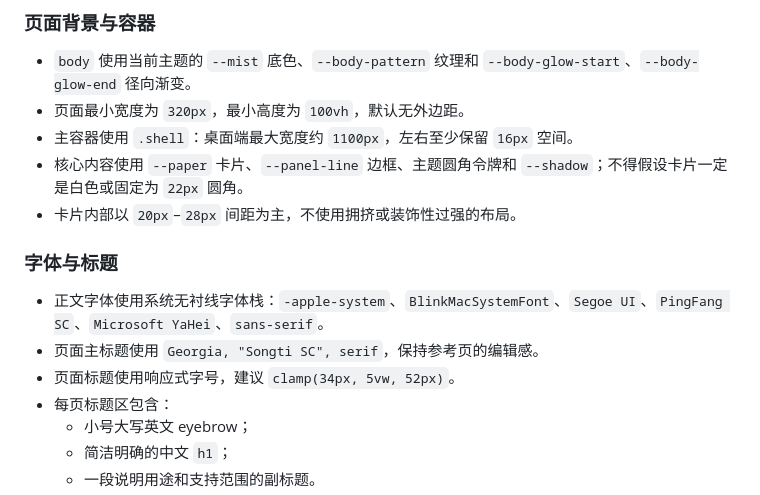
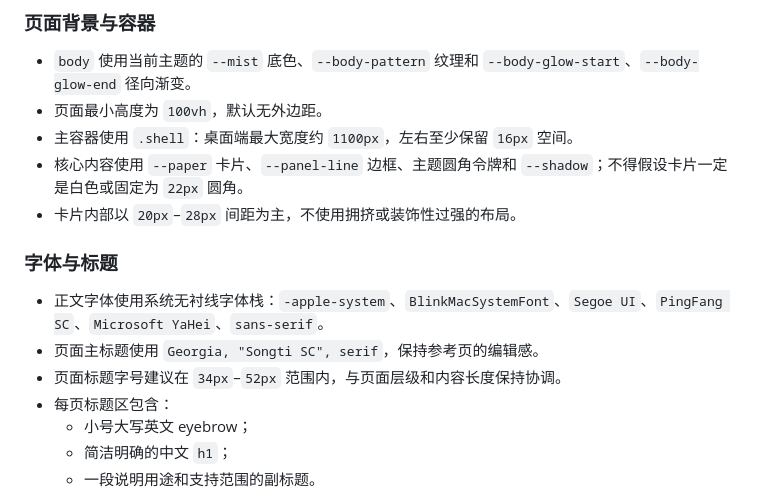
Before and after one commit to liuchsh01/liuchsh01.github.io, a Markdown page: AGENTS.md, the part around one of its changes. GitHub-like rendering.

```diff
--- a/AGENTS.md
+++ b/AGENTS.md
@@ -122,7 +121,7 @@
 ### 页面背景与容器
 
 - `body` 使用当前主题的 `--mist` 底色、`--body-pattern` 纹理和 `--body-glow-start`、`--body-glow-end` 径向渐变。
-- 页面最小宽度为 `320px`，最小高度为 `100vh`，默认无外边距。
+- 页面最小高度为 `100vh`，默认无外边距。
 - 主容器使用 `.shell`：桌面端最大宽度约 `1100px`，左右至少保留 `16px` 空间。
 - 核心内容使用 `--paper` 卡片、`--panel-line` 边框、主题圆角令牌和 `--shadow`；不得假设卡片一定是白色或固定为 `22px` 圆角。
 - 卡片内部以 `20px`–`28px` 间距为主，不使用拥挤或装饰性过强的布局。
@@ -131,7 +130,7 @@
 
 - 正文字体使用系统无衬线字体栈：`-apple-system`、`BlinkMacSystemFont`、`Segoe UI`、`PingFang SC`、`Microsoft YaHei`、`sans-serif`。
 - 页面主标题使用 `Georgia, "Songti SC", serif`，保持参考页的编辑感。
-- 页面标题使用响应式字号，建议 `clamp(34px, 5vw, 52px)`。
+- 页面标题字号建议在 `34px`–`52px` 范围内，与页面层级和内容长度保持协调。
 - 每页标题区包含：
   - 小号大写英文 eyebrow；
   - 简洁明确的中文 `h1`；
```
Also changed, not shown: other parts of AGENTS.md (+6 -10 lines).
